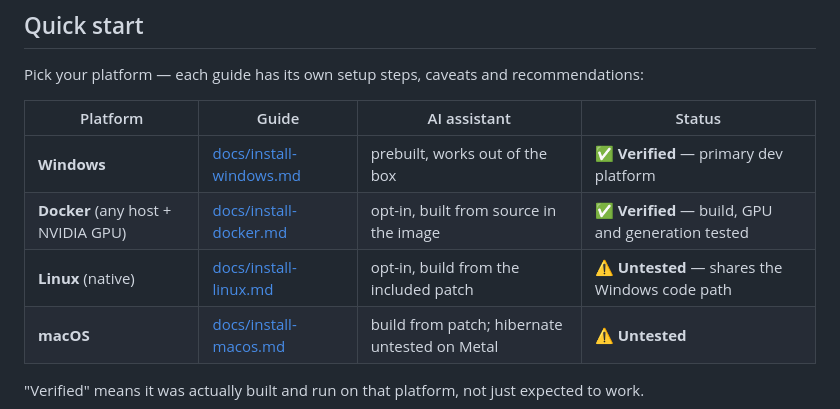
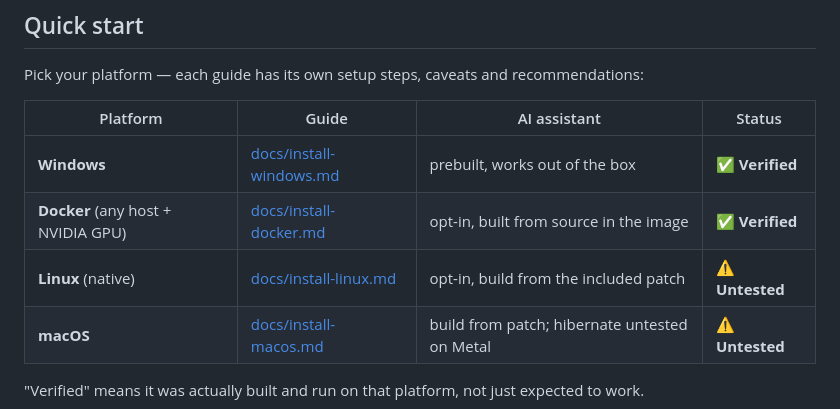
Before and after one commit to logan71f100/forge-again, a Markdown page: README.md, the part around the change. GitHub-like rendering.

Commit message:
docs: status column is just Verified or Untested

```diff
--- a/README.md
+++ b/README.md
@@ -44,9 +44,9 @@ Pick your platform — each guide has its own setup steps, caveats and recommend
 
 | Platform | Guide | AI assistant | Status |
 |---|---|---|---|
-| **Windows** | [docs/install-windows.md](docs/install-windows.md) | prebuilt, works out of the box | ✅ **Verified** — primary dev platform |
-| **Docker** (any host + NVIDIA GPU) | [docs/install-docker.md](docs/install-docker.md) | opt-in, built from source in the image | ✅ **Verified** — build, GPU and generation tested |
-| **Linux** (native) | [docs/install-linux.md](docs/install-linux.md) | opt-in, build from the included patch | ⚠️ **Untested** — shares the Windows code path |
+| **Windows** | [docs/install-windows.md](docs/install-windows.md) | prebuilt, works out of the box | ✅ **Verified** |
+| **Docker** (any host + NVIDIA GPU) | [docs/install-docker.md](docs/install-docker.md) | opt-in, built from source in the image | ✅ **Verified** |
+| **Linux** (native) | [docs/install-linux.md](docs/install-linux.md) | opt-in, build from the included patch | ⚠️ **Untested** |
 | **macOS** | [docs/install-macos.md](docs/install-macos.md) | build from patch; hibernate untested on Metal | ⚠️ **Untested** |
 
 "Verified" means it was actually built and run on that platform, not just expected to work.
```
